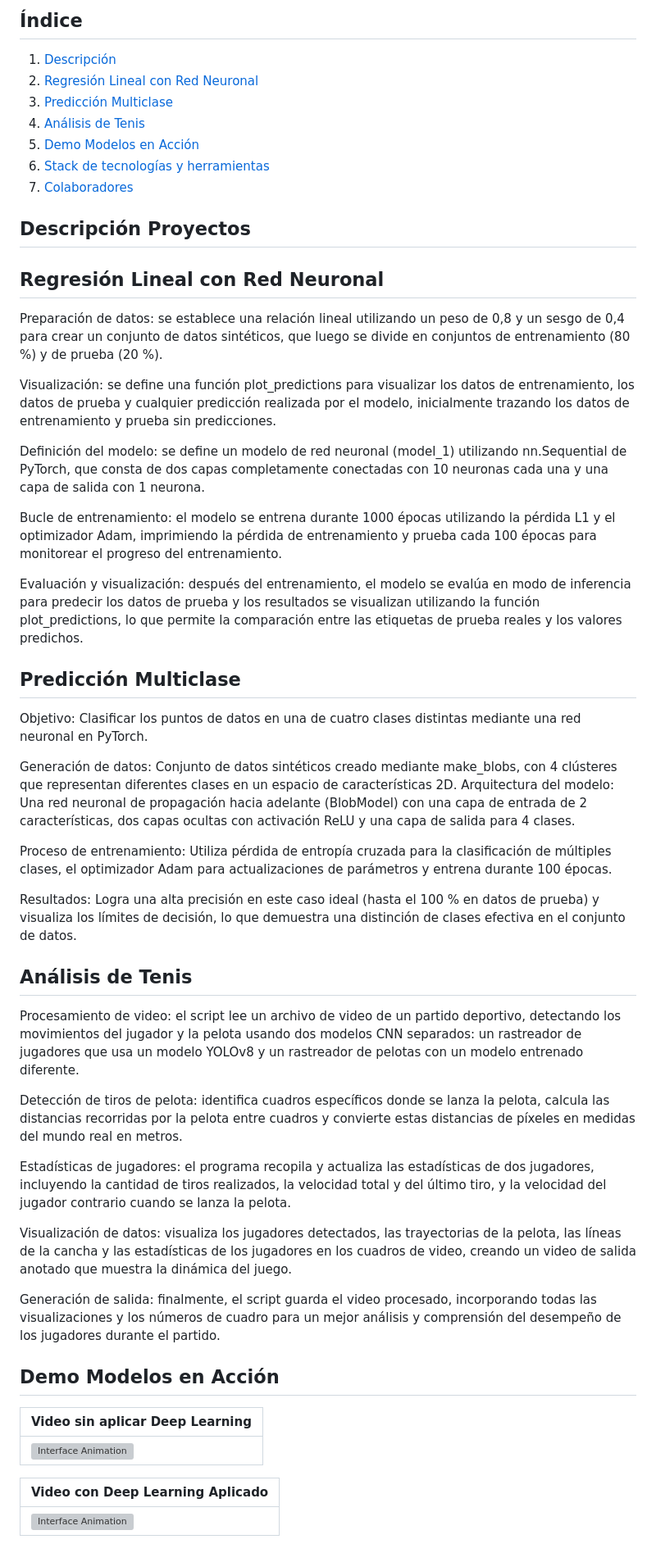
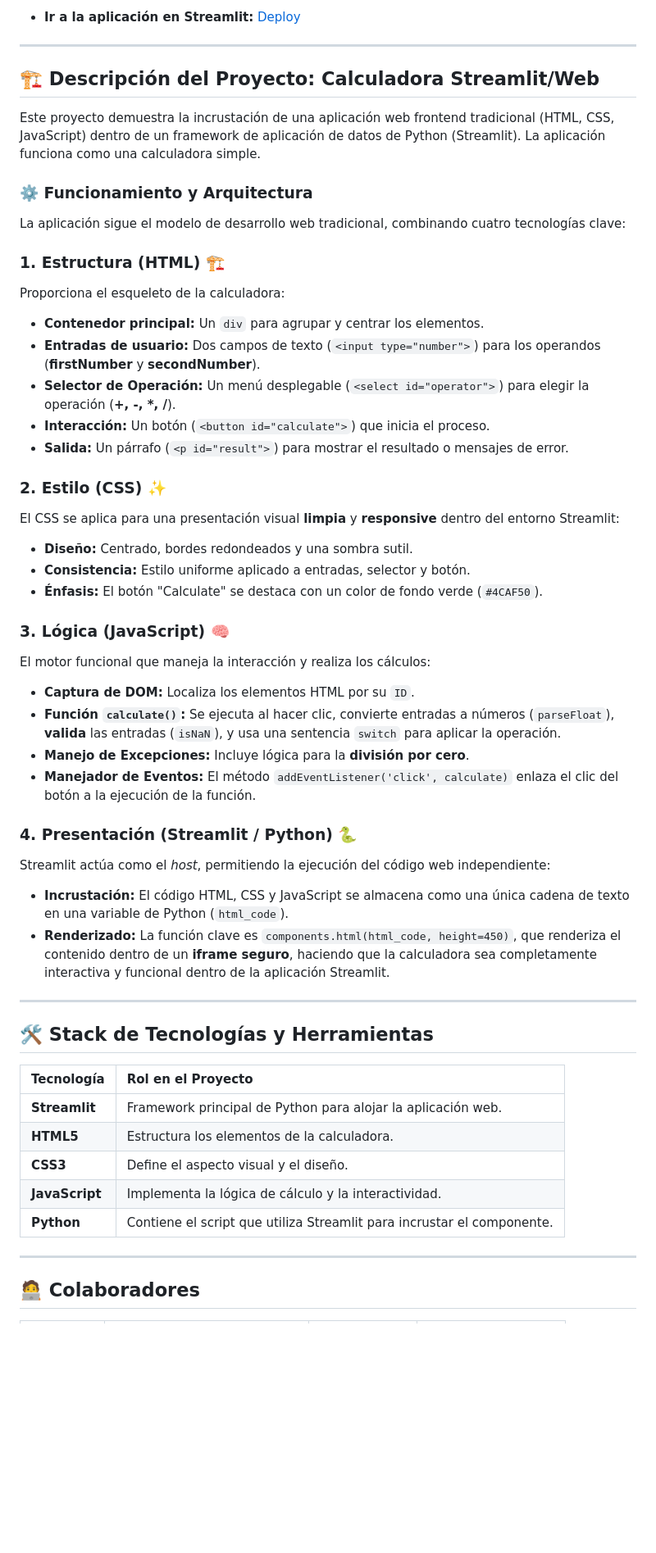
Before and after one commit to Sergius-DS/calculadora_online_java_script, a Markdown page: README.md, the part around one of its changes. Shown at 82% size. Drawn GitHub-style; blank space fills up the shorter version; grey boxes are pictures that could not be loaded.

Commit message:
ModificaciOn  Readme

```diff
--- a/README.md
+++ b/README.md
@@ -5,60 +2,59 @@
 
-## Índice
+- **Ir a la aplicación en Streamlit:** [Deploy](https://calculadoraonlinejavascript-kahzuvqetjgmxzuumy2lyv.streamlit.app/)
 
-1. [Descripción](#Descripción-Proyectos)
-2. [Regresión Lineal con Red Neuronal](#Regresión-Lineal-con-Red-Neuronal)
-3. [Predicción Multiclase](#Predicción-Multiclase)
-4. [Análisis de Tenis](#Análisis-de-Tenis)
-5. [Demo Modelos en Acción](#Demo-Modelos-en-Acción)
-6. [Stack de tecnologías y herramientas](#Stack-de-tecnologías-y-herramientas)
-7. [Colaboradores](#Colaboradores)
+---
 
-## Descripción Proyectos
+## 🏗️ Descripción del Proyecto: Calculadora Streamlit/Web
 
-## Regresión Lineal con Red Neuronal
+Este proyecto demuestra la incrustación de una aplicación web frontend tradicional (HTML, CSS, JavaScript) dentro de un framework de aplicación de datos de Python (Streamlit). La aplicación funciona como una calculadora simple.
 
-Preparación de datos: se establece una relación lineal utilizando un peso de 0,8 y un sesgo de 0,4 para crear un conjunto de datos sintéticos, que luego se divide en conjuntos de entrenamiento (80 %) y de prueba (20 %).
+### ⚙️ Funcionamiento y Arquitectura
 
-Visualización: se define una función plot_predictions para visualizar los datos de entrenamiento, los datos de prueba y cualquier predicción realizada por el modelo, inicialmente trazando los datos de entrenamiento y prueba sin predicciones.
+La aplicación sigue el modelo de desarrollo web tradicional, combinando cuatro tecnologías clave:
 
-Definición del modelo: se define un modelo de red neuronal (model_1) utilizando nn.Sequential de PyTorch, que consta de dos capas completamente conectadas con 10 neuronas cada una y una capa de salida con 1 neurona.
+### 1. Estructura (HTML) 🏗️
 
-Bucle de entrenamiento: el modelo se entrena durante 1000 épocas utilizando la pérdida L1 y el optimizador Adam, imprimiendo la pérdida de entrenamiento y prueba cada 100 épocas para monitorear el progreso del entrenamiento.
+Proporciona el esqueleto de la calculadora:
+* **Contenedor principal:** Un `div` para agrupar y centrar los elementos.
+* **Entradas de usuario:** Dos campos de texto (`<input type="number">`) para los operandos (**firstNumber** y **secondNumber**).
+* **Selector de Operación:** Un menú desplegable (`<select id="operator">`) para elegir la operación (**+, -, *, /**).
+* **Interacción:** Un botón (`<button id="calculate">`) que inicia el proceso.
+* **Salida:** Un párrafo (`<p id="result">`) para mostrar el resultado o mensajes de error.
 
-Evaluación y visualización: después del entrenamiento, el modelo se evalúa en modo de inferencia para predecir los datos de prueba y los resultados se visualizan utilizando la función plot_predictions, lo que permite la comparación entre las etiquetas de prueba reales y los valores predichos.
+### 2. Estilo (CSS) ✨
 
-## Predicción Multiclase
+El CSS se aplica para una presentación visual **limpia** y **responsive** dentro del entorno Streamlit:
+* **Diseño:** Centrado, bordes redondeados y una sombra sutil.
+* **Consistencia:** Estilo uniforme aplicado a entradas, selector y botón.
+* **Énfasis:** El botón "Calculate" se destaca con un color de fondo verde (`#4CAF50`).
 
-Objetivo: Clasificar los puntos de datos en una de cuatro clases distintas mediante una red neuronal en PyTorch.
+### 3. Lógica (JavaScript) 🧠
 
-Generación de datos: Conjunto de datos sintéticos creado mediante make_blobs, con 4 clústeres que representan diferentes clases en un espacio de características 2D.
-Arquitectura del modelo: Una red neuronal de propagación hacia adelante (BlobModel) con una capa de entrada de 2 características, dos capas ocultas con activación ReLU y una capa de salida para 4 clases.
+El motor funcional que maneja la interacción y realiza los cálculos:
+* **Captura de DOM:** Localiza los elementos HTML por su `ID`.
+* **Función `calculate()`:** Se ejecuta al hacer clic, convierte entradas a números (`parseFloat`), **valida** las entradas (`isNaN`), y usa una sentencia `switch` para aplicar la operación.
+* **Manejo de Excepciones:** Incluye lógica para la **división por cero**.
+* **Manejador de Eventos:** El método `addEventListener('click', calculate)` enlaza el clic del botón a la ejecución de la función.
 
-Proceso de entrenamiento: Utiliza pérdida de entropía cruzada para la clasificación de múltiples clases, el optimizador Adam para actualizaciones de parámetros y entrena durante 100 épocas.
+### 4. Presentación (Streamlit / Python) 🐍
 
-Resultados: Logra una alta precisión en este caso ideal (hasta el 100 % en datos de prueba) y visualiza los límites de decisión, lo que demuestra una distinción de clases efectiva en el conjunto de datos.
+Streamlit actúa como el *host*, permitiendo la ejecución del código web independiente:
+* **Incrustación:** El código HTML, CSS y JavaScript se almacena como una única cadena de texto en una variable de Python (`html_code`).
+* **Renderizado:** La función clave es `components.html(html_code, height=450)`, que renderiza el contenido dentro de un **iframe seguro**, haciendo que la calculadora sea completamente interactiva y funcional dentro de la aplicación Streamlit.
 
-## Análisis de Tenis
+---
 
+## 🛠️ Stack de Tecnologías y Herramientas
 
-Procesamiento de video: el script lee un archivo de video de un partido deportivo, detectando los movimientos del jugador y la pelota usando dos modelos CNN separados: un rastreador de jugadores que usa un modelo YOLOv8 y un rastreador de pelotas con un modelo entrenado diferente.
+| Tecnología | Rol en el Proyecto |
+| :--- | :--- |
+| **Streamlit** | Framework principal de Python para alojar la aplicación web. |
+| **HTML5** | Estructura los elementos de la calculadora. |
+| **CSS3** | Define el aspecto visual y el diseño. |
+| **JavaScript** | Implementa la lógica de cálculo y la interactividad. |
+| **Python** | Contiene el script que utiliza Streamlit para incrustar el componente. |
 
-Detección de tiros de pelota: identifica cuadros específicos donde se lanza la pelota, calcula las distancias recorridas por la pelota entre cuadros y convierte estas distancias de píxeles en medidas del mundo real en metros.
+---
 
-Estadísticas de jugadores: el programa recopila y actualiza las estadísticas de dos jugadores, incluyendo la cantidad de tiros realizados, la velocidad total y del último tiro, y la velocidad del jugador contrario cuando se lanza la pelota.
+## 🧑‍💻 Colaboradores
 
-Visualización de datos: visualiza los jugadores detectados, las trayectorias de la pelota, las líneas de la cancha y las estadísticas de los jugadores en los cuadros de video, creando un video de salida anotado que muestra la dinámica del juego.
-
-Generación de salida: finalmente, el script guarda el video procesado, incorporando todas las visualizaciones y los números de cuadro para un mejor análisis y comprensión del desempeño de los jugadores durante el partido.
-
-## Demo Modelos en Acción
-
-| Video sin aplicar Deep Learning                                                                     |
-| ----------------------------------------------------------------------------------------------- |
-| <img src="images/tennis_animation_3.gif" alt="Interface Animation"  width="100%" /> |
-
-
-| Video con Deep Learning Aplicado                                                                     |
-| ----------------------------------------------------------------------------------------------- |
-| <img src="images/tennis_animation_4.gif" alt="Interface Animation"  width="100%" /> |
-
```
Also changed, not shown: other parts of README.md (+4 -28 lines).
